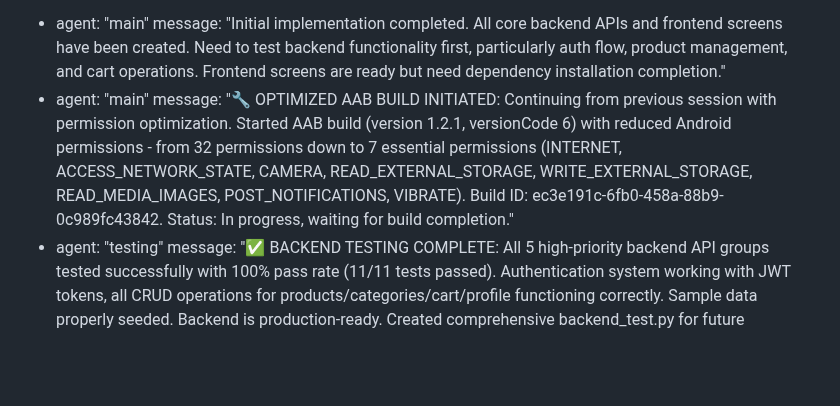
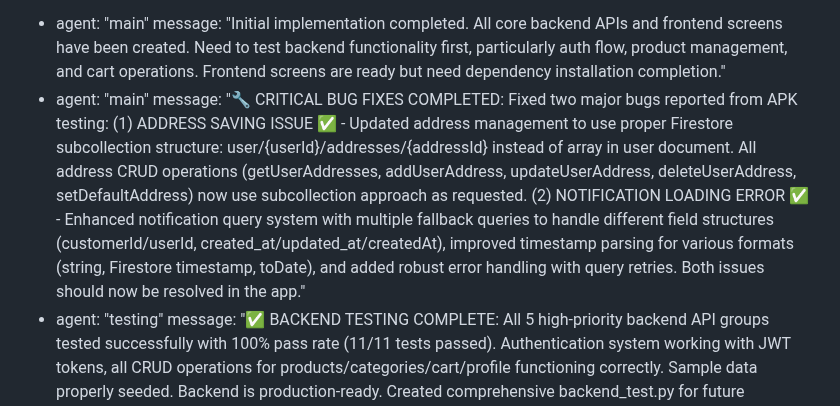
Before and after one commit to gogamastore/Gogamastore.app, a Markdown page: test_result.md, the part around the change. GitHub-like rendering; blank space fills up the shorter version.

Commit message:
auto-commit for cb5832f8-f7b2-43f5-a29c-d28fd3ff3ad7

```diff
--- a/test_result.md
+++ b/test_result.md
@@ -505,7 +505,7 @@ agent_communication:
   - agent: "main"
     message: "Initial implementation completed. All core backend APIs and frontend screens have been created. Need to test backend functionality first, particularly auth flow, product management, and cart operations. Frontend screens are ready but need dependency installation completion."
   - agent: "main"
-    message: "🔧 OPTIMIZED AAB BUILD INITIATED: Continuing from previous session with permission optimization. Started AAB build (version 1.2.1, versionCode 6) with reduced Android permissions - from 32 permissions down to 7 essential permissions (INTERNET, ACCESS_NETWORK_STATE, CAMERA, READ_EXTERNAL_STORAGE, WRITE_EXTERNAL_STORAGE, READ_MEDIA_IMAGES, POST_NOTIFICATIONS, VIBRATE). Build ID: ec3e191c-6fb0-458a-88b9-0c989fc43842. Status: In progress, waiting for build completion."
+    message: "🔧 CRITICAL BUG FIXES COMPLETED: Fixed two major bugs reported from APK testing: (1) ADDRESS SAVING ISSUE ✅ - Updated address management to use proper Firestore subcollection structure: user/{userId}/addresses/{addressId} instead of array in user document. All address CRUD operations (getUserAddresses, addUserAddress, updateUserAddress, deleteUserAddress, setDefaultAddress) now use subcollection approach as requested. (2) NOTIFICATION LOADING ERROR ✅ - Enhanced notification query system with multiple fallback queries to handle different field structures (customerId/userId, created_at/updated_at/createdAt), improved timestamp parsing for various formats (string, Firestore timestamp, toDate), and added robust error handling with query retries. Both issues should now be resolved in the app."
   - agent: "testing"
     message: "✅ BACKEND TESTING COMPLETE: All 5 high-priority backend API groups tested successfully with 100% pass rate (11/11 tests passed). Authentication system working with JWT tokens, all CRUD operations for products/categories/cart/profile functioning correctly. Sample data properly seeded. Backend is production-ready. Created comprehensive backend_test.py for future regression testing."
   - agent: "main"
```
